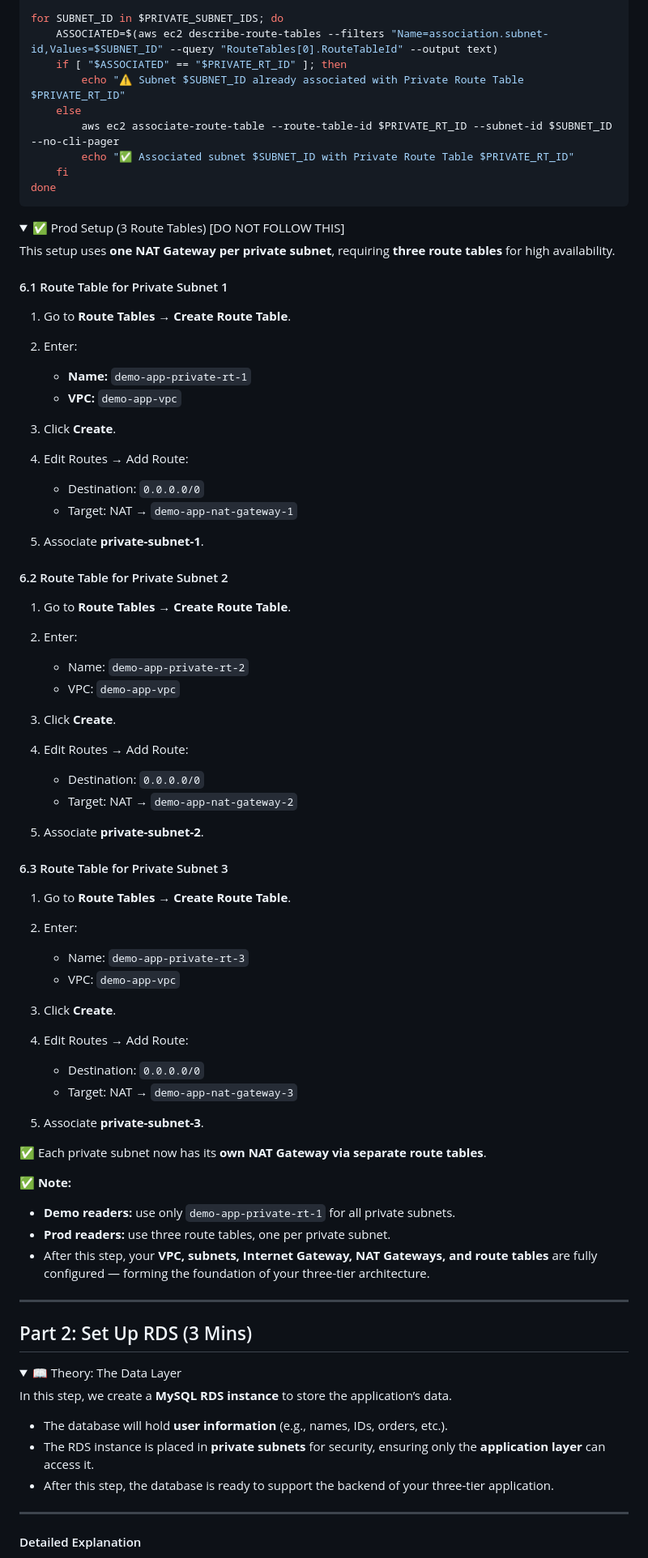
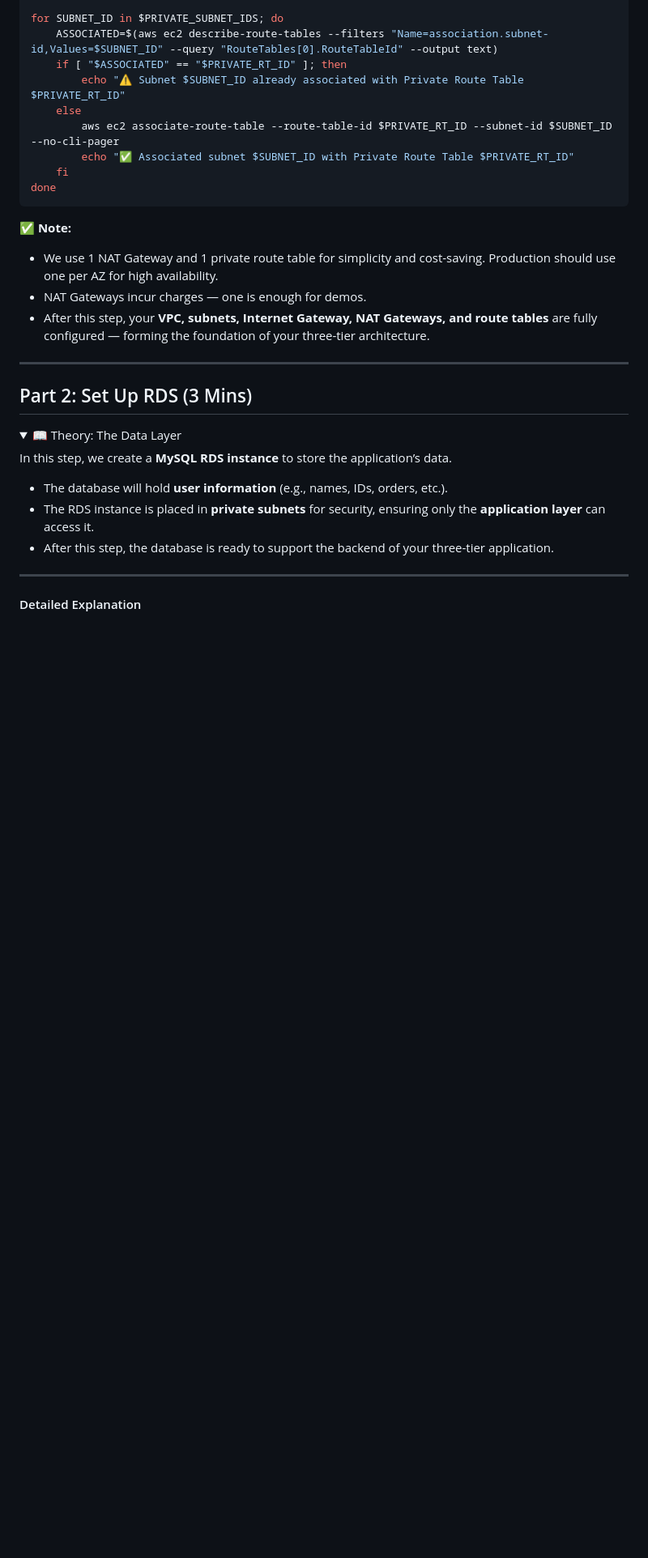
Before and after one commit to shivalkarrahul/demo-three-tier-app-on-aws, a Markdown page: README.md, the part around the change printed below. Shown: that part at 81% size. GitHub-like rendering; folded sections open; blank space fills up the shorter version.

Commit message:
one nat, removed prod

````diff
--- a/README.md
+++ b/README.md
@@ -690,63 +658,9 @@ for SUBNET_ID in $PRIVATE_SUBNET_IDS; do
 done
 ```
 
-</details>
-
-<details>
-<summary>✅ Prod Setup (3 Route Tables) [DO NOT FOLLOW THIS]</summary>
-
-This setup uses **one NAT Gateway per private subnet**, requiring **three route tables** for high availability.
-
-#### 6.1 Route Table for Private Subnet 1
-
-1. Go to **Route Tables → Create Route Table**.
-2. Enter:
-
-   * **Name:** `demo-app-private-rt-1`
-   * **VPC:** `demo-app-vpc`
-3. Click **Create**.
-4. Edit Routes → Add Route:
-
-   * Destination: `0.0.0.0/0`
-   * Target: NAT → `demo-app-nat-gateway-1`
-5. Associate **private-subnet-1**.
-
-#### 6.2 Route Table for Private Subnet 2
-
-1. Go to **Route Tables → Create Route Table**.
-2. Enter:
-
-   * Name: `demo-app-private-rt-2`
-   * VPC: `demo-app-vpc`
-3. Click **Create**.
-4. Edit Routes → Add Route:
-
-   * Destination: `0.0.0.0/0`
-   * Target: NAT → `demo-app-nat-gateway-2`
-5. Associate **private-subnet-2**.
-
-#### 6.3 Route Table for Private Subnet 3
-
-1. Go to **Route Tables → Create Route Table**.
-2. Enter:
-
-   * Name: `demo-app-private-rt-3`
-   * VPC: `demo-app-vpc`
-3. Click **Create**.
-4. Edit Routes → Add Route:
-
-   * Destination: `0.0.0.0/0`
-   * Target: NAT → `demo-app-nat-gateway-3`
-5. Associate **private-subnet-3**.
-
-✅ Each private subnet now has its **own NAT Gateway via separate route tables**.
-
-</details>
-
 ✅ **Note:**
-
-* **Demo readers:** use only `demo-app-private-rt-1` for all private subnets.
-* **Prod readers:** use three route tables, one per private subnet.
+* We use 1 NAT Gateway and 1 private route table for simplicity and cost-saving. Production should use one per AZ for high availability.
+* NAT Gateways incur charges — one is enough for demos.
 * After this step, your **VPC, subnets, Internet Gateway, NAT Gateways, and route tables** are fully configured — forming the foundation of your three-tier architecture.
 
 ---
````
Also changed, not shown: other parts of README.md (+23 -55 lines).
